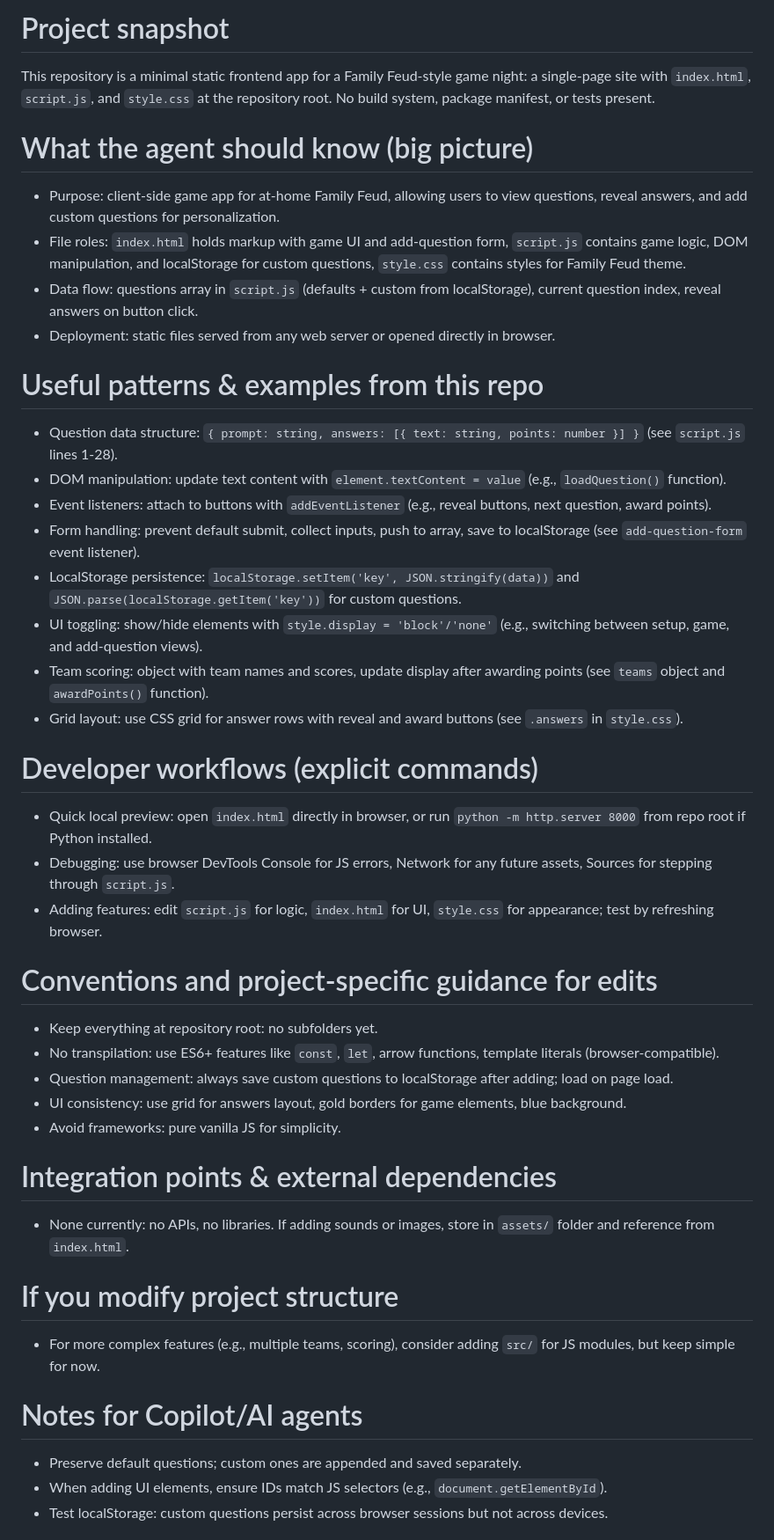
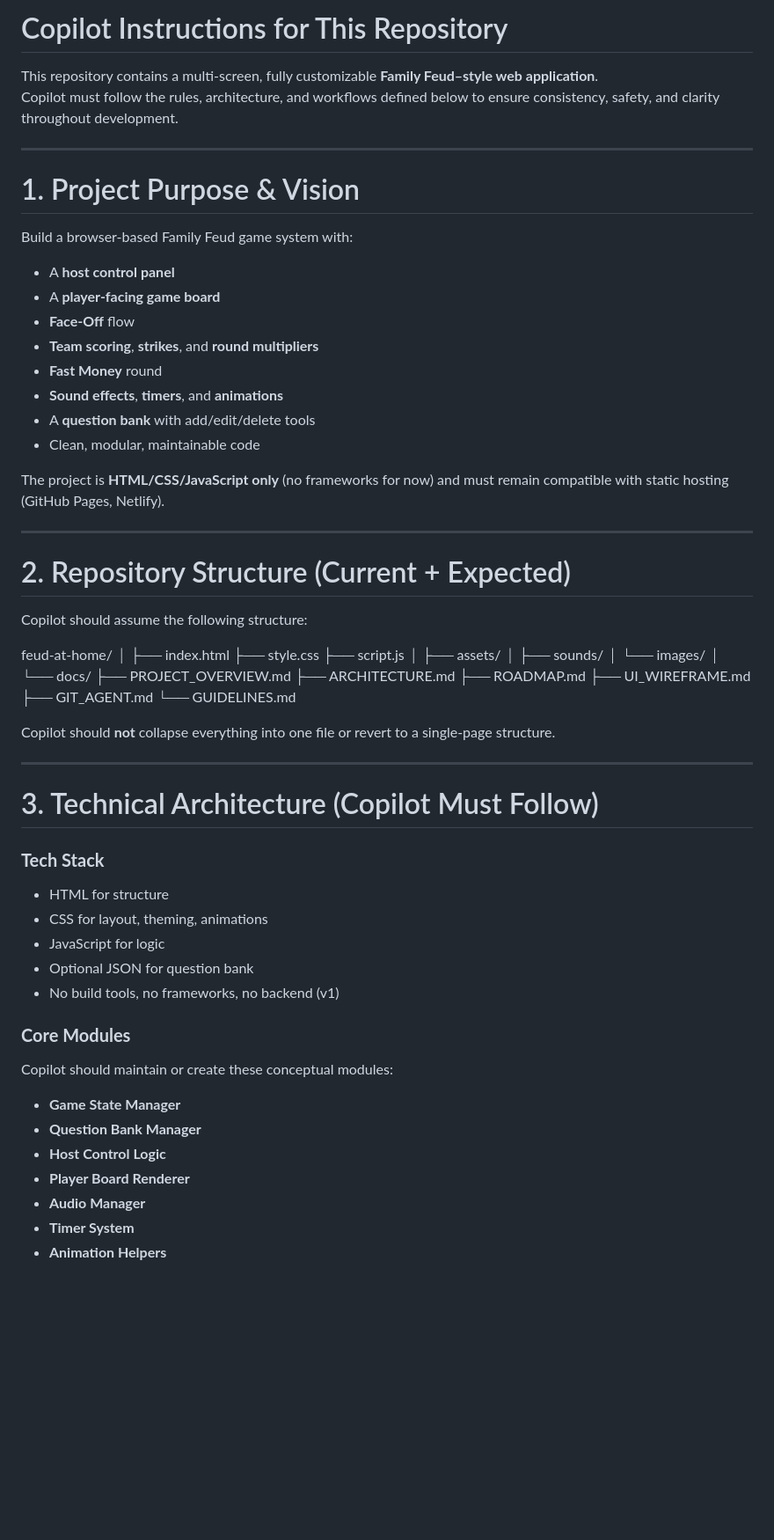
Before and after one commit to aliceuntamed/feud-at-home, a Markdown page: .github/copilot-instructions.md, the part around one of its changes. Shown at 88% size. GitHub-like rendering; blank space fills up the shorter version.

```diff
--- a/.github/copilot-instructions.md
+++ b/.github/copilot-instructions.md
@@ -1,49 +1,71 @@
-# Project snapshot
+# Copilot Instructions for This Repository
 
-This repository is a minimal static frontend app for a Family Feud-style game night: a single-page site with `index.html`, `script.js`, and `style.css` at the repository root. No build system, package manifest, or tests present.
+This repository contains a multi‑screen, fully customizable **Family Feud–style web application**.
+Copilot must follow the rules, architecture, and workflows defined below to ensure consistency, safety, and clarity throughout development.
 
-# What the agent should know (big picture)
+---
 
-- Purpose: client-side game app for at-home Family Feud, allowing users to view questions, reveal answers, and add custom questions for personalization.
-- File roles: `index.html` holds markup with game UI and add-question form, `script.js` contains game logic, DOM manipulation, and localStorage for custom questions, `style.css` contains styles for Family Feud theme.
-- Data flow: questions array in `script.js` (defaults + custom from localStorage), current question index, reveal answers on button click.
-- Deployment: static files served from any web server or opened directly in browser.
+# 1. Project Purpose & Vision
 
-# Useful patterns & examples from this repo
+Build a browser‑based Family Feud game system with:
 
-- Question data structure: `{ prompt: string, answers: [{ text: string, points: number }] }` (see `script.js` lines 1-28).
-- DOM manipulation: update text content with `element.textContent = value` (e.g., `loadQuestion()` function).
-- Event listeners: attach to buttons with `addEventListener` (e.g., reveal buttons, next question, award points).
-- Form handling: prevent default submit, collect inputs, push to array, save to localStorage (see `add-question-form` event listener).
-- LocalStorage persistence: `localStorage.setItem('key', JSON.stringify(data))` and `JSON.parse(localStorage.getItem('key'))` for custom questions.
-- UI toggling: show/hide elements with `style.display = 'block'/'none'` (e.g., switching between setup, game, and add-question views).
-- Team scoring: object with team names and scores, update display after awarding points (see `teams` object and `awardPoints()` function).
-- Grid layout: use CSS grid for answer rows with reveal and award buttons (see `.answers` in `style.css`).
+- A **host control panel**
+- A **player-facing game board**
+- **Face-Off** flow
+- **Team scoring**, **strikes**, and **round multipliers**
+- **Fast Money** round
+- **Sound effects**, **timers**, and **animations**
+- A **question bank** with add/edit/delete tools
+- Clean, modular, maintainable code
 
-# Developer workflows (explicit commands)
+The project is **HTML/CSS/JavaScript only** (no frameworks for now) and must remain compatible with static hosting (GitHub Pages, Netlify).
 
-- Quick local preview: open `index.html` directly in browser, or run `python -m http.server 8000` from repo root if Python installed.
-- Debugging: use browser DevTools Console for JS errors, Network for any future assets, Sources for stepping through `script.js`.
-- Adding features: edit `script.js` for logic, `index.html` for UI, `style.css` for appearance; test by refreshing browser.
+---
 
-# Conventions and project-specific guidance for edits
+# 2. Repository Structure (Current + Expected)
 
-- Keep everything at repository root: no subfolders yet.
-- No transpilation: use ES6+ features like `const`, `let`, arrow functions, template literals (browser-compatible).
-- Question management: always save custom questions to localStorage after adding; load on page load.
-- UI consistency: use grid for answers layout, gold borders for game elements, blue background.
-- Avoid frameworks: pure vanilla JS for simplicity.
+Copilot should assume the following structure:
 
-# Integration points & external dependencies
+feud-at-home/
+│
+├── index.html
+├── style.css
+├── script.js
+│
+├── assets/
+│   ├── sounds/
+│   └── images/
+│
+└── docs/
+├── PROJECT_OVERVIEW.md
+├── ARCHITECTURE.md
+├── ROADMAP.md
+├── UI_WIREFRAME.md
+├── GIT_AGENT.md
+└── GUIDELINES.md
 
-- None currently: no APIs, no libraries. If adding sounds or images, store in `assets/` folder and reference from `index.html`.
 
-# If you modify project structure
+Copilot should **not** collapse everything into one file or revert to a single‑page structure.
 
-- For more complex features (e.g., multiple teams, scoring), consider adding `src/` for JS modules, but keep simple for now.
+---
 
-# Notes for Copilot/AI agents
+# 3. Technical Architecture (Copilot Must Follow)
 
-- Preserve default questions; custom ones are appended and saved separately.
-- When adding UI elements, ensure IDs match JS selectors (e.g., `document.getElementById`).
-- Test localStorage: custom questions persist across browser sessions but not across devices.
+### **Tech Stack**
+- HTML for structure
+- CSS for layout, theming, animations
+- JavaScript for logic
+- Optional JSON for question bank
+- No build tools, no frameworks, no backend (v1)
+
+### **Core Modules**
+Copilot should maintain or create these conceptual modules:
+
+- **Game State Manager**
+- **Question Bank Manager**
+- **Host Control Logic**
+- **Player Board Renderer**
+- **Audio Manager**
+- **Timer System**
+- **Animation Helpers**
+
```
Also changed, not shown: other parts of .github/copilot-instructions.md (+213 -0 lines).
